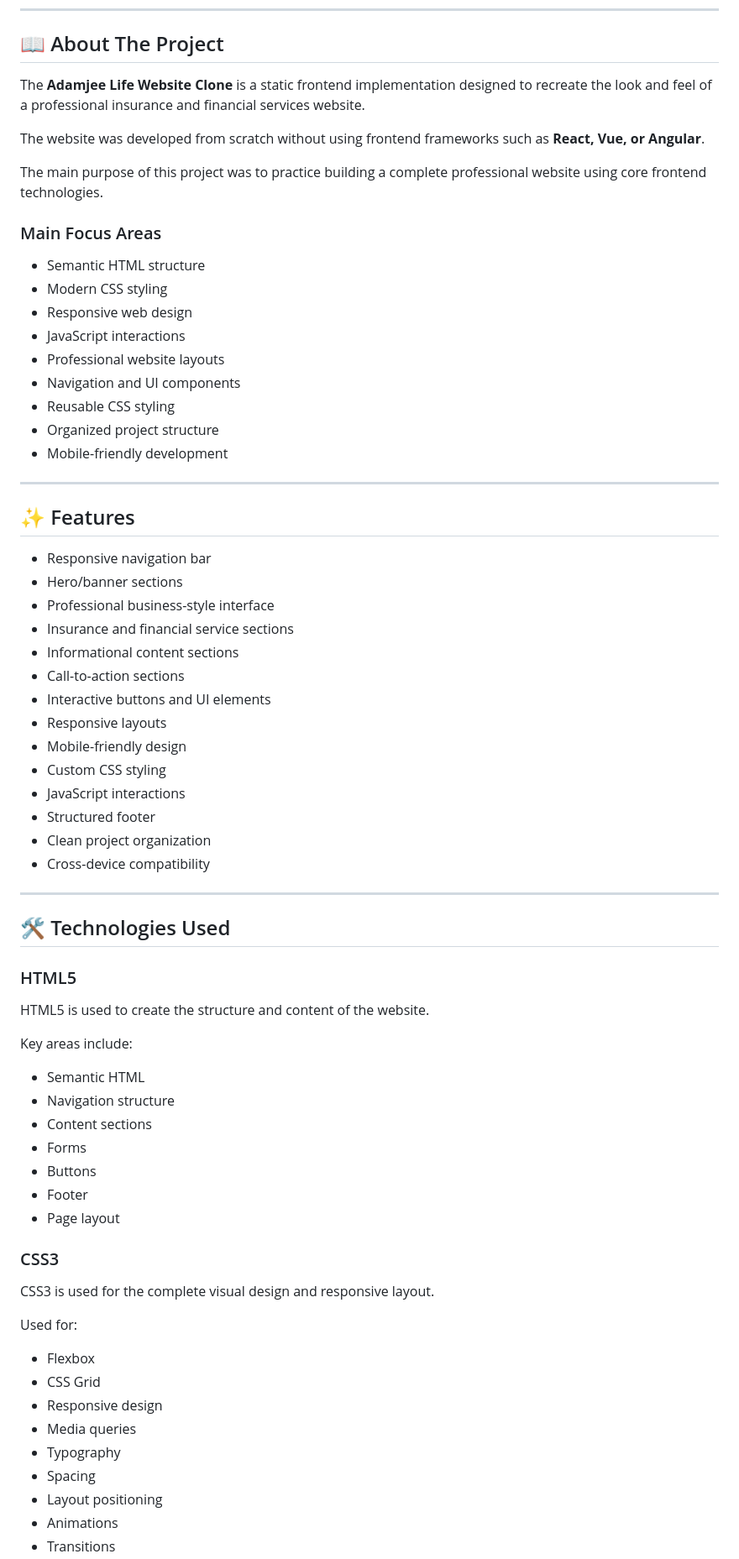
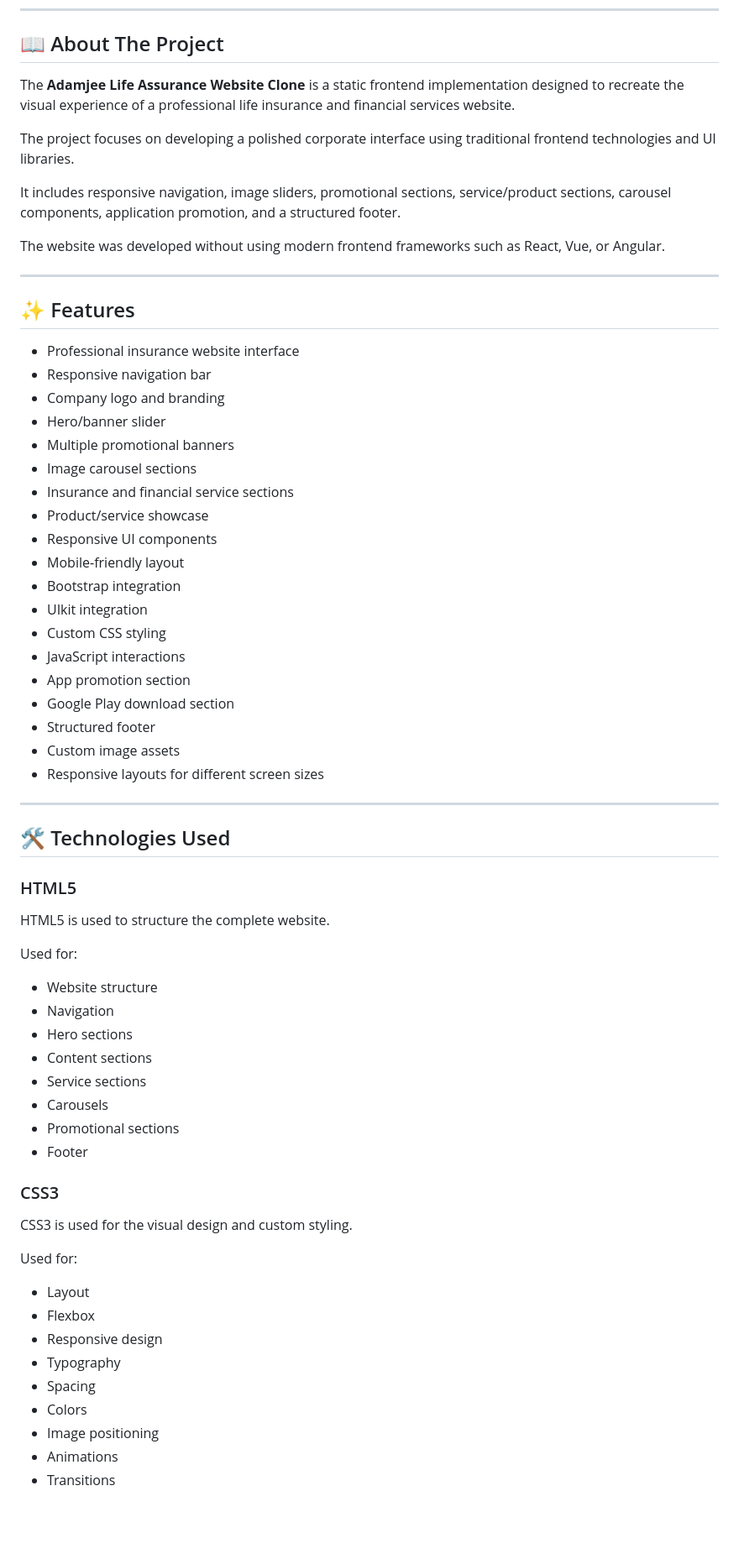
Before and after one commit to Hashir-Baloch/AdamJee-Life, a Markdown page: README.md, the part around one of its changes. Shown at 84% size. GitHub-like rendering; blank space fills up the shorter version.

```diff
--- a/README.md
+++ b/README.md
@@ -19,42 +19,37 @@ https://www.adamjeelife.com/
 
 ## 📖 About The Project
 
-The **Adamjee Life Website Clone** is a static frontend implementation designed to recreate the look and feel of a professional insurance and financial services website.
+The **Adamjee Life Assurance Website Clone** is a static frontend implementation designed to recreate the visual experience of a professional life insurance and financial services website.
 
-The website was developed from scratch without using frontend frameworks such as **React, Vue, or Angular**.
+The project focuses on developing a polished corporate interface using traditional frontend technologies and UI libraries.
 
-The main purpose of this project was to practice building a complete professional website using core frontend technologies.
+It includes responsive navigation, image sliders, promotional sections, service/product sections, carousel components, application promotion, and a structured footer.
 
-### Main Focus Areas
-
-- Semantic HTML structure
-- Modern CSS styling
-- Responsive web design
-- JavaScript interactions
-- Professional website layouts
-- Navigation and UI components
-- Reusable CSS styling
-- Organized project structure
-- Mobile-friendly development
+The website was developed without using modern frontend frameworks such as React, Vue, or Angular.
 
 ---
 
 ## ✨ Features
 
+- Professional insurance website interface
 - Responsive navigation bar
-- Hero/banner sections
-- Professional business-style interface
+- Company logo and branding
+- Hero/banner slider
+- Multiple promotional banners
+- Image carousel sections
 - Insurance and financial service sections
-- Informational content sections
-- Call-to-action sections
-- Interactive buttons and UI elements
-- Responsive layouts
-- Mobile-friendly design
+- Product/service showcase
+- Responsive UI components
+- Mobile-friendly layout
+- Bootstrap integration
+- UIkit integration
 - Custom CSS styling
 - JavaScript interactions
+- App promotion section
+- Google Play download section
 - Structured footer
-- Clean project organization
-- Cross-device compatibility
+- Custom image assets
+- Responsive layouts for different screen sizes
 
 ---
 
@@ -62,30 +57,31 @@ The main purpose of this project was to practice building a complete professiona
 
 ### HTML5
 
-HTML5 is used to create the structure and content of the website.
+HTML5 is used to structure the complete website.
 
-Key areas include:
+Used for:
 
-- Semantic HTML
-- Navigation structure
+- Website structure
+- Navigation
+- Hero sections
 - Content sections
-- Forms
-- Buttons
+- Service sections
+- Carousels
+- Promotional sections
 - Footer
-- Page layout
 
 ### CSS3
 
-CSS3 is used for the complete visual design and responsive layout.
+CSS3 is used for the visual design and custom styling.
 
 Used for:
 
+- Layout
 - Flexbox
-- CSS Grid
 - Responsive design
-- Media queries
 - Typography
 - Spacing
-- Layout positioning
+- Colors
+- Image positioning
 - Animations
 - Transitions
```
Also changed, not shown: other parts of README.md (+224 -60 lines).
